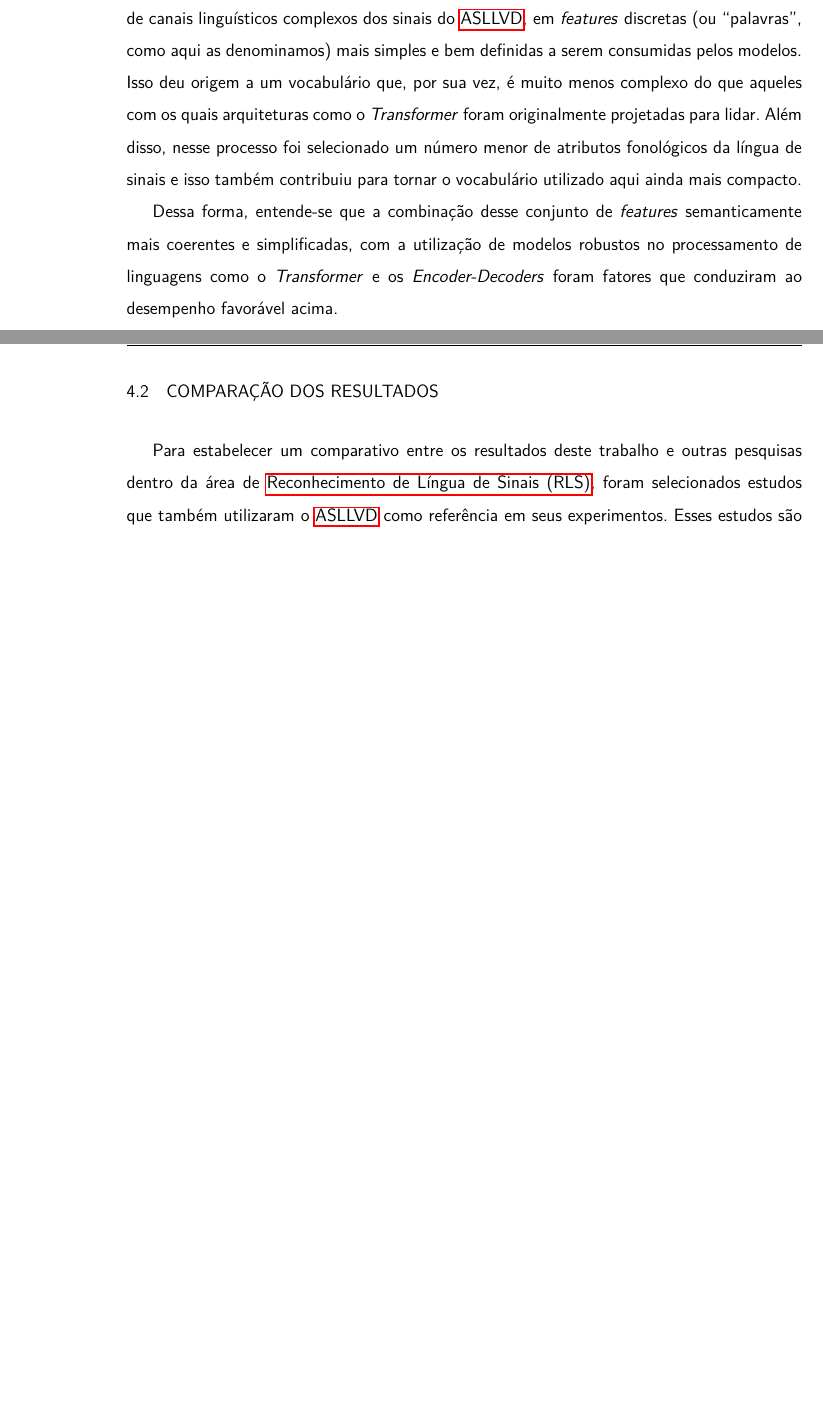
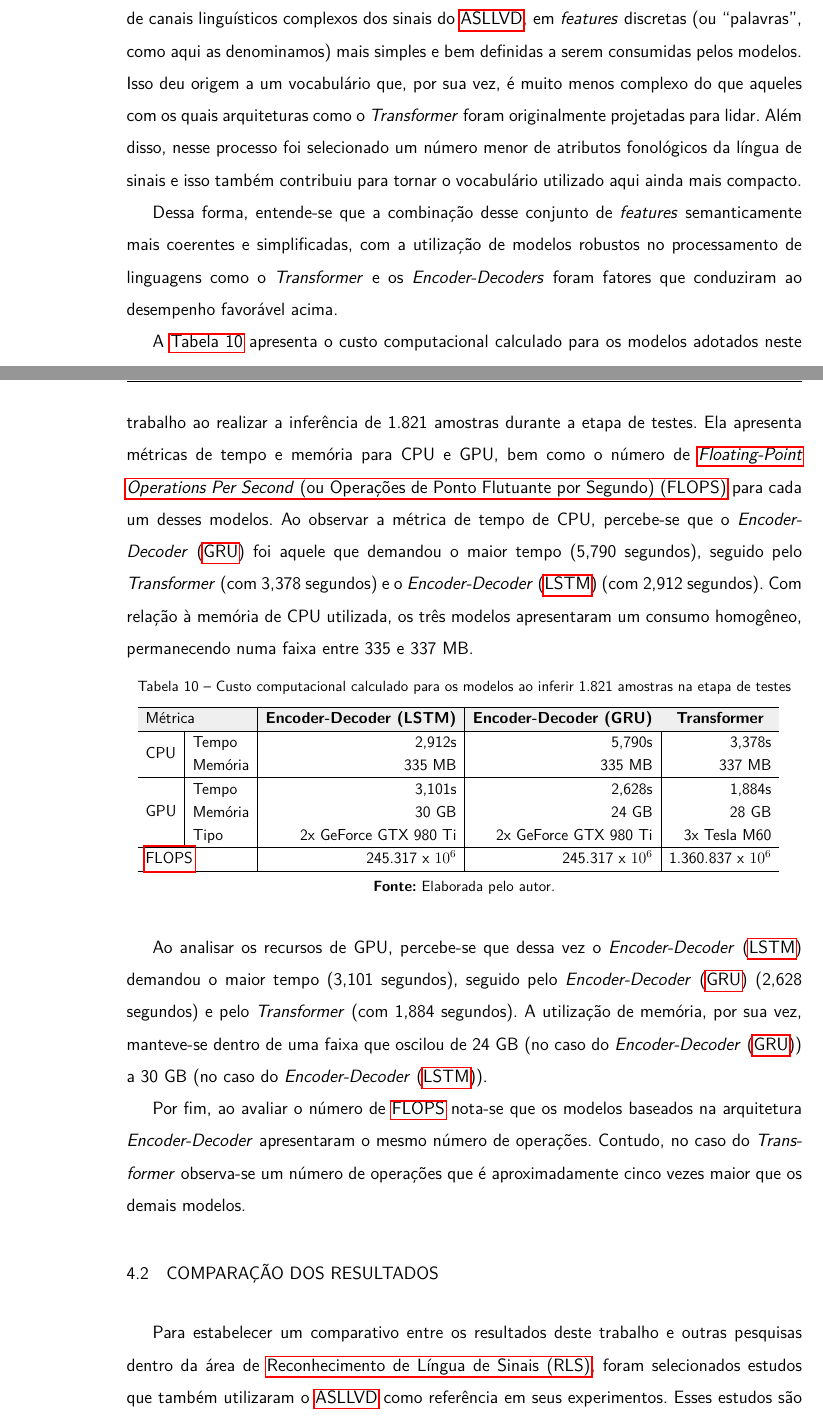
Before and after one commit to amorim-cleison/mestrado-dissertacao, a LaTeX thesis (main.tex, which reads capitulos/avaliacao/resultados.tex, capitulos/avaliacao/tabelas/custo-modelos.tex, outros/acronimos.tex): two parts of pages 73 and 74 of 86, joined at a grey line, cut so that both start at the same text, the shorter picture padded with empty space. Compiled offline with pdfLaTeX.

Commit message:
Adicionando custo computacional

```diff
--- a/capitulos/avaliacao/resultados.tex
+++ b/capitulos/avaliacao/resultados.tex
@@ -41,7 +41,15 @@ Dessa forma, entende-se que a combinação desse conjunto de \textit{features} s
 
 
 
+A \autoref{tab:custo-modelos} apresenta o custo computacional calculado para os modelos adotados neste trabalho ao realizar a inferência de 1.821 amostras durante a etapa de testes. Ela apresenta métricas de tempo e memória para CPU e GPU, bem como o número de \acrfull{flops} para cada um desses modelos.
+Ao observar a métrica de tempo de CPU, percebe-se que o \textit{Encoder-Decoder} (\acrshort{gru}) foi aquele que demandou o maior tempo (5,790 segundos), seguido pelo \textit{Transformer} (com 3,378 segundos) e o \textit{Encoder-Decoder} (\acrshort{lstm}) (com 2,912 segundos).
+Com relação à memória de CPU utilizada, os três modelos apresentaram um consumo homogêneo, permanecendo numa faixa entre 335 e 337 MB.
 
+\input{capitulos/avaliacao/tabelas/custo-modelos}
+
+Ao analisar os recursos de GPU, percebe-se que dessa vez o \textit{Encoder-Decoder} (\acrshort{lstm}) demandou o maior tempo (3,101 segundos), seguido pelo \textit{Encoder-Decoder} (\acrshort{gru}) (2,628 segundos) e pelo \textit{Transformer} (com 1,884 segundos). A utilização de memória, por sua vez, manteve-se dentro de uma faixa que oscilou de 24 GB (no caso do \textit{Encoder-Decoder} (\acrshort{gru})) a 30 GB (no caso do \textit{Encoder-Decoder} (\acrshort{lstm})).
+
+Por fim, ao avaliar o número de \acrshort{flops} nota-se que os modelos baseados na arquitetura \textit{Encoder-Decoder} apresentaram o mesmo número de operações. Contudo, no caso do \textit{Transformer} observa-se um número de operações que é aproximadamente cinco vezes maior que os demais modelos.
 
 
 
--- /dev/null
+++ b/capitulos/avaliacao/tabelas/custo-modelos.tex
@@ -0,0 +1,24 @@
+% Please add the following required packages to your document preamble:
+% \usepackage{multirow}
+% \usepackage{graphicx}
+% \usepackage[table,xcdraw]{xcolor}
+% If you use beamer only pass "xcolor=table" option, i.e. \documentclass[xcolor=table]{beamer}
+\begin{table}[ht!]
+    \centering
+    \caption{Custo computacional calculado para os modelos ao inferir 1.821 amostras na etapa de testes}
+    \label{tab:custo-modelos}
+    \resizebox{0.95\textwidth}{!}{%
+        \begin{tabular}{ll|r|r|r}
+            \hline
+            \rowcolor[HTML]{EFEFEF}
+            \multicolumn{2}{l|}{\cellcolor[HTML]{EFEFEF}Métrica} & \multicolumn{1}{c|}{\cellcolor[HTML]{EFEFEF}\textbf{Encoder-Decoder (LSTM)}} & \multicolumn{1}{c|}{\cellcolor[HTML]{EFEFEF}\textbf{Encoder-Decoder (GRU)}} & \multicolumn{1}{c}{\cellcolor[HTML]{EFEFEF}\textbf{Transformer}}                \\ \hline
+            \multicolumn{1}{l|}{}                                & Tempo                                                                        & 2,912s                                                                      & 5,790s                                                           & 3,378s       \\
+            \multicolumn{1}{l|}{\multirow{-2}{*}{CPU}}           & Memória                                                                      & 335 MB                                                                      & 335 MB                                                           & 337 MB       \\ \hline
+            \multicolumn{1}{l|}{}                                & Tempo                                                                        & 3,101s                                                                      & 2,628s                                                           & 1,884s       \\
+            \multicolumn{1}{l|}{}                                & Memória                                                                      & 30 GB                                                                       & 24 GB                                                            & 28 GB        \\
+            \multicolumn{1}{l|}{\multirow{-3}{*}{GPU}}           & Tipo                                                                         & 2x GeForce GTX 980 Ti                                                       & 2x GeForce GTX 980 Ti                                            & 3x Tesla M60 \\ \hline
+            \multicolumn{2}{l|}{\acrshort{flops}}                & 245.317 x \(10^6\)                                                           & 245.317 x \(10^6\)                                                          & 1.360.837 x \(10^6\)                                                            \\ \hline
+        \end{tabular}%
+    }
+    \nomefonte{}
+\end{table}
--- a/outros/acronimos.tex
+++ b/outros/acronimos.tex
@@ -28,8 +28,8 @@
 \newacronym{stgcn}{ST-GCN}{\textit{Spatial-Temporal Graph Convolutional Network} (ou Rede Convolucional de Grafos Espaço-Temporais)}
 \newacronym{ann}{RNA}{Rede Neural Artificial}
 \newacronym{dnn}{RNP}{Rede Neural Profunda}
-\newacronym{cel}{CEL}{\textit{Cross-Entropy Loss} (ou Perda
-de Entropia Cruzada)}
+\newacronym{cel}{CEL}{\textit{Cross-Entropy Loss} (ou Perda de Entropia Cruzada)}
+\newacronym{flops}{FLOPS}{\textit{Floating-Point Operations Per Second} (ou Operações de Ponto Flutuante por Segundo)}
 
 % Línguas de sinais
 \newacronym{asl}{ASL}{\textit{American Sign Language} (Língua de Sinais Americana)}
```
Also changed, not shown: capitulos/avaliacao/tabelas/resultados-modelos.tex (+17 -19 lines), 2 other files.
